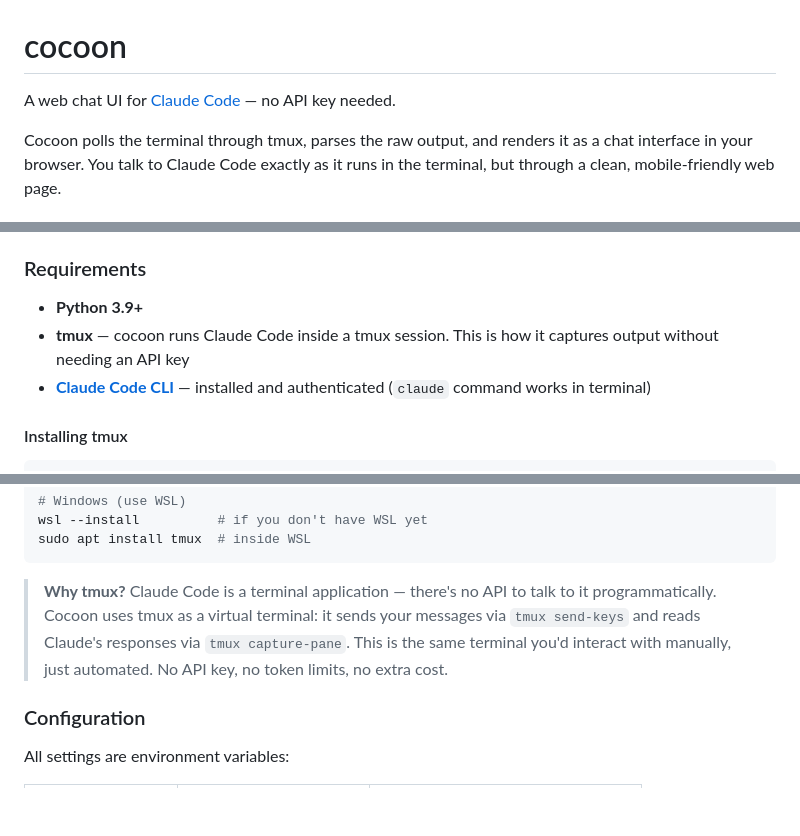
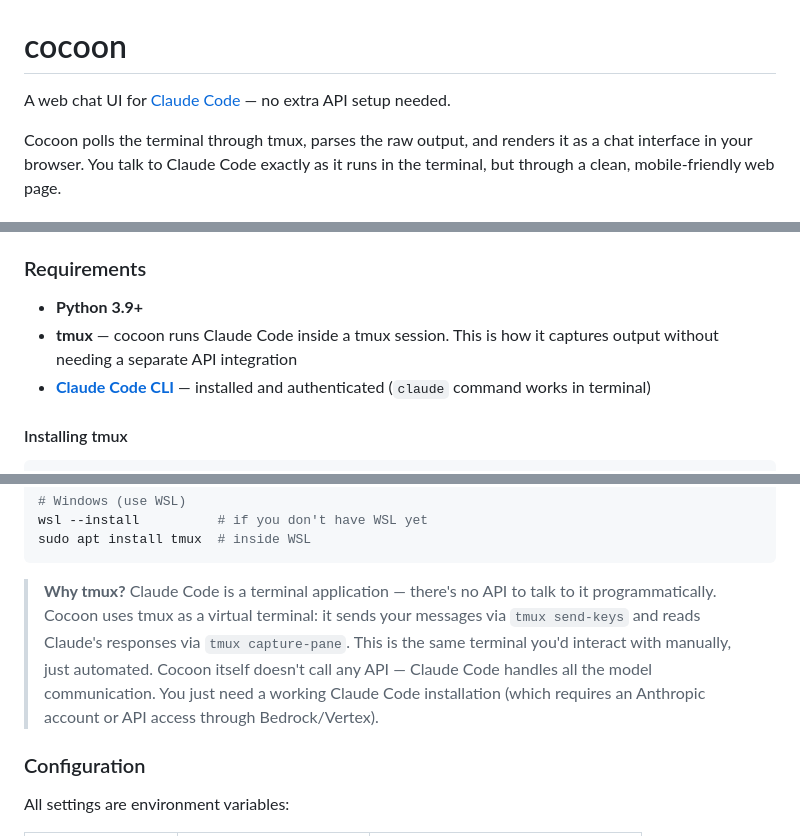
Before and after one commit to verta2026/cocoon, a Markdown page: README.md, 3 parts joined by grey strips. GitHub-like rendering; blank space fills up the shorter version.

Commit message:
clarify API requirements — cocoon needs no API, but Claude Code does
Co-Authored-By: Claude Opus 4.6 <noreply@anthropic.com>

````diff
--- a/README.md
+++ b/README.md
@@ -1,6 +1,6 @@
 # cocoon
 
-A web chat UI for [Claude Code](https://docs.anthropic.com/en/docs/claude-code) — no API key needed.
+A web chat UI for [Claude Code](https://docs.anthropic.com/en/docs/claude-code) — no extra API setup needed.
 
 Cocoon polls the terminal through tmux, parses the raw output, and renders it as a chat interface in your browser. You talk to Claude Code exactly as it runs in the terminal, but through a clean, mobile-friendly web page.
 
@@ -45,7 +45,7 @@ Open `http://localhost:8080/chat` in your browser. Enter the token when prompted
 ### Requirements
 
 - **Python 3.9+**
-- **tmux** — cocoon runs Claude Code inside a tmux session. This is how it captures output without needing an API key
+- **tmux** — cocoon runs Claude Code inside a tmux session. This is how it captures output without needing a separate API integration
 - **[Claude Code CLI](https://docs.anthropic.com/en/docs/claude-code)** — installed and authenticated (`claude` command works in terminal)
 
 #### Installing tmux
@@ -68,7 +68,7 @@ wsl --install          # if you don't have WSL yet
 sudo apt install tmux  # inside WSL
 ```
 
-> **Why tmux?** Claude Code is a terminal application — there's no API to talk to it programmatically. Cocoon uses tmux as a virtual terminal: it sends your messages via `tmux send-keys` and reads Claude's responses via `tmux capture-pane`. This is the same terminal you'd interact with manually, just automated. No API key, no token limits, no extra cost.
+> **Why tmux?** Claude Code is a terminal application — there's no API to talk to it programmatically. Cocoon uses tmux as a virtual terminal: it sends your messages via `tmux send-keys` and reads Claude's responses via `tmux capture-pane`. This is the same terminal you'd interact with manually, just automated. Cocoon itself doesn't call any API — Claude Code handles all the model communication. You just need a working Claude Code installation (which requires an Anthropic account or API access through Bedrock/Vertex).
 
 ### Configuration
 
````
